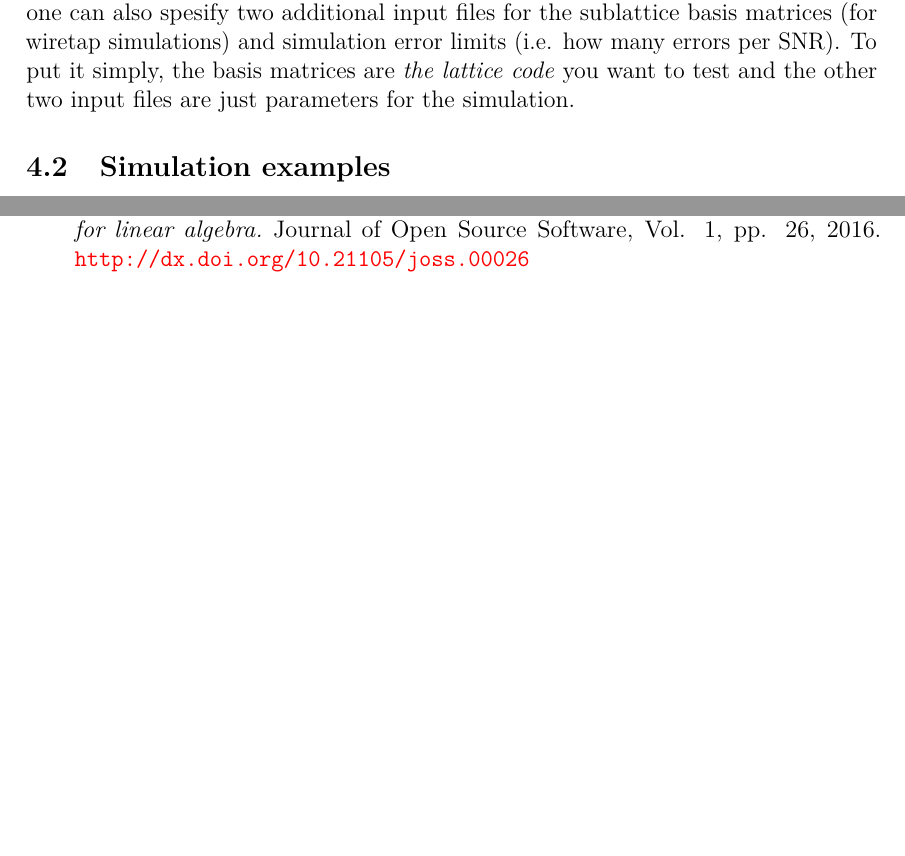
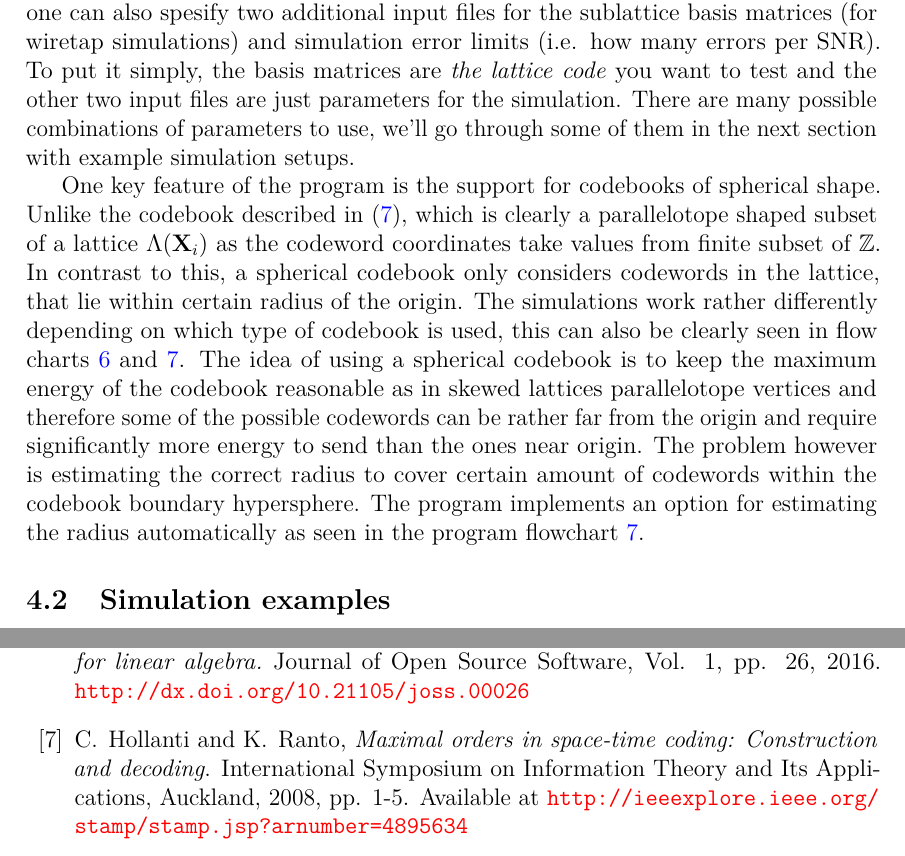
Before and after one commit to Hyper5phere/sphere-decoder, a LaTeX thesis (docs/report.tex): two parts of pages 16 and 19 of 25, joined at a grey line, cut so that both start at the same text, the shorter picture padded with empty space. Compiled offline with pdfLaTeX; a LaTeX package or settings file that is missing is left out.

Commit message:
added new source to report

```diff
--- a/docs/report.tex
+++ b/docs/report.tex
@@ -486,7 +486,8 @@ The sphere decoder algorithm used by the program is a modification of the Schnor
 \subsection{Program implementation}
 The program discussed in this paper is essentially a lattice code simulator implemented as a command line application which the aforementioned sphere decoder algorithm is also part of. In this section a rough outline of the implementation is presented, which is most concisely presented in figure \ref{fig:program}. With this insight one ought to create better simulations, especially when experimenting simulations outside the normal parameter range.
 \par What the program actually simulates is the block error rate (BLER) of the lattice code under different levels of signal-to-noise ratios (SNR). Block error occurs when the decoded codeword is not exactly the same as the one we sent and the program counts these. Then BLER is simply the number of block errors divided by the number of simulation runs. The program can run multiple simulations in parallel, all of which simulate one SNR level each. The SNR is used to calculate the variance of the Rayleigh channel matrix coefficients in figure \ref{fig:mimo}. The channel noise matrix variance was chosen to be fixed one during all simulations. Note that the channel model is not limited to MIMO like in figure \ref{fig:mimo} but can also be chosen to be SISO system which simulates one transmit and one receiver antenna.
-\par The program requires at least two input files: the settings file and a basis matrix file, both located in their dedicated folders. Depending on the type of simulation one can also spesify two additional input files for the sublattice basis matrices (for wiretap simulations) and simulation error limits (i.e. how many errors per SNR). To put it simply, the basis matrices are \textit{the lattice code} you want to test and the other two input files are just parameters for the simulation.
+\par The program requires at least two input files: the settings file and a basis matrix file, both located in their dedicated folders. Depending on the type of simulation one can also spesify two additional input files for the sublattice basis matrices (for wiretap simulations) and simulation error limits (i.e. how many errors per SNR). To put it simply, the basis matrices are \textit{the lattice code} you want to test and the other two input files are just parameters for the simulation. There are many possible combinations of parameters to use, we'll go through some of them in the next section with example simulation setups.
+\par One key feature of the program is the support for codebooks of spherical shape. Unlike the codebook described in \eqref{eq:codeword}, which is clearly a parallelotope shaped subset of a lattice $\Lambda(\textbf{X}_i)$ as the codeword coordinates take values from finite subset of $\mathbb{Z}$. In contrast to this, a spherical codebook only considers codewords in the lattice, that lie within certain radius of the origin. The simulations work rather differently depending on which type of codebook is used, this can also be clearly seen in flow charts \ref{fig:sphdec} and \ref{fig:program}. The idea of using a spherical codebook is to keep the maximum energy of the codebook reasonable as in skewed lattices parallelotope vertices and therefore some of the possible codewords can be rather far from the origin and require significantly more energy to send than the ones near origin. The problem however is estimating the correct radius to cover certain amount of codewords within the codebook boundary hypersphere. The program implements an option for estimating the radius automatically as seen in the program flowchart \ref{fig:program}.
 
 \begin{figure}[ht]
 \centering
@@ -582,6 +583,8 @@ August 2002.
 \textit{Armadillo: a template-based C++ library for linear algebra.}
 Journal of Open Source Software, Vol. 1, pp. 26, 2016.
 \url{http://dx.doi.org/10.21105/joss.00026}
+
+\bibitem{ranto} C. Hollanti and K. Ranto, \textit{Maximal orders in space-time coding: Construction and decoding}. International Symposium on Information Theory and Its Applications, Auckland, 2008, pp. 1-5. Available at \url{http://ieeexplore.ieee.org/stamp/stamp.jsp?arnumber=4895634}
 
 %\bibitem{fplll} The FPLLL development team, \textit{fplll, a lattice reduction library.} 2016, Available at \url{https://github.com/fplll/fplll}
 
```
Also changed, not shown: docs/report.pdf.
